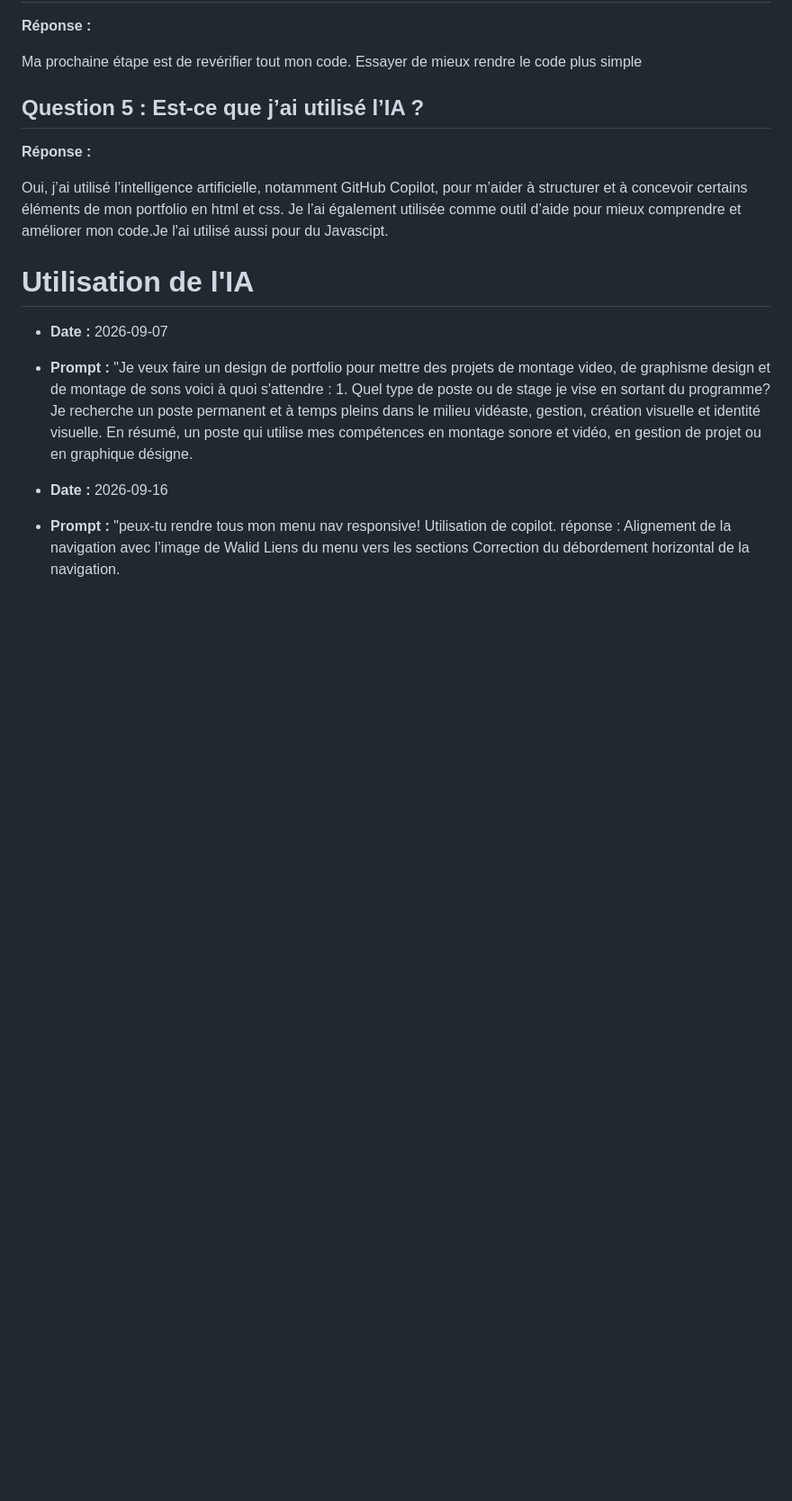
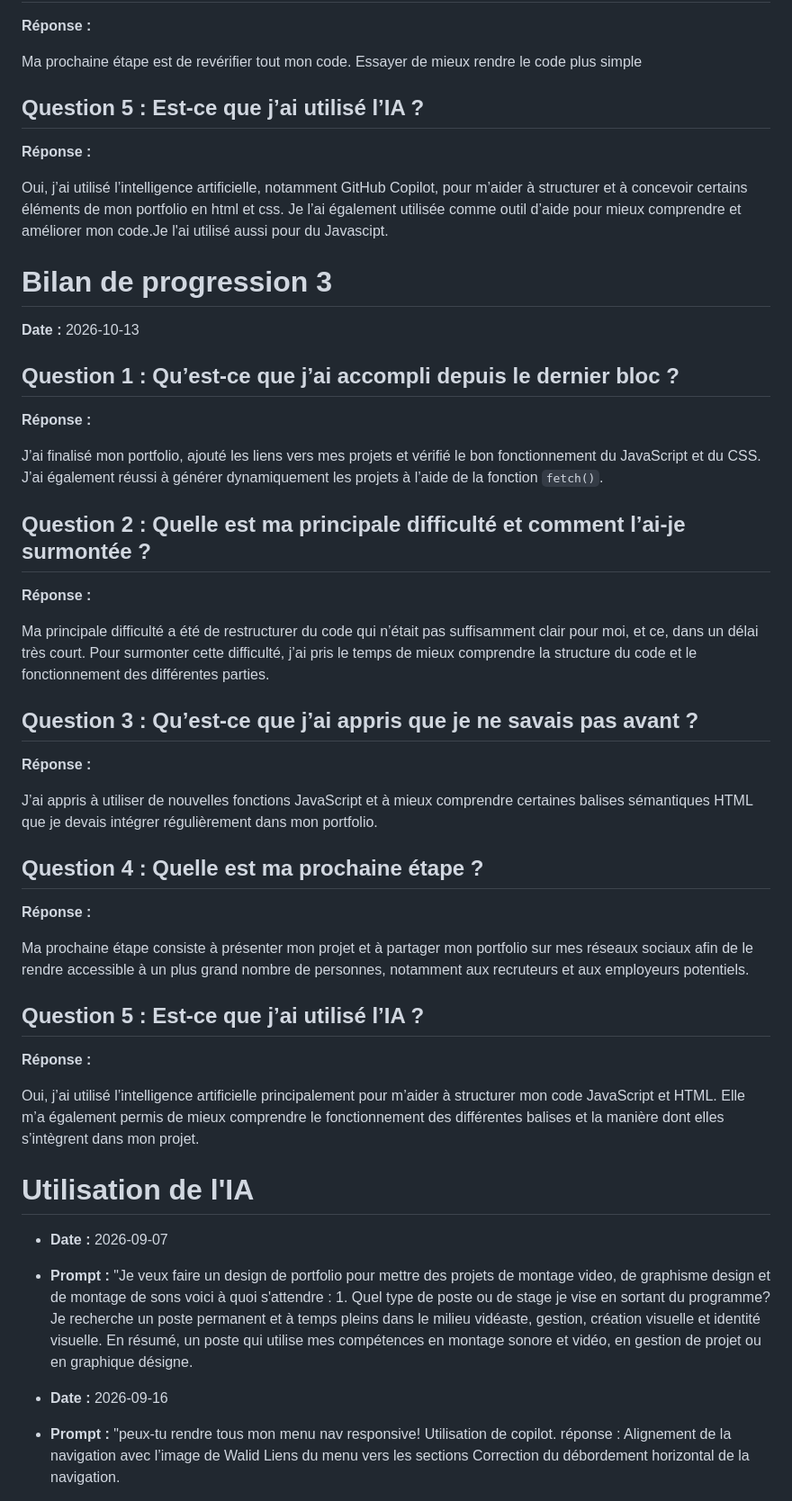
Before and after one commit to 1813828/portfolio-walid-cheour, a Markdown page: documentation/JOURNAL.md, the part around the change. Shown at 90% size. Drawn GitHub-style; blank space fills up the shorter version.

Commit message:
bilan de progression 3

```diff
--- a/documentation/JOURNAL.md
+++ b/documentation/JOURNAL.md
@@ -115,6 +115,47 @@ Ma prochaine étape est de revérifier tout mon code. Essayer de mieux rendre le
 **Réponse :**
 
 Oui, j’ai utilisé l’intelligence artificielle, notamment GitHub Copilot, pour m’aider à structurer et à concevoir certains éléments de mon portfolio en html et css. Je l’ai également utilisée comme outil d’aide pour mieux comprendre et améliorer mon code.Je l'ai utilisé aussi pour du Javascipt.
+
+
+
+
+# Bilan de progression 3
+
+**Date :** 2026-10-13
+
+## Question 1 : Qu’est-ce que j’ai accompli depuis le dernier bloc ?
+
+**Réponse :**
+
+J’ai finalisé mon portfolio, ajouté les liens vers mes projets et vérifié le bon fonctionnement du JavaScript et du CSS. J’ai également réussi à générer dynamiquement les projets à l’aide de la fonction `fetch()`.
+
+## Question 2 : Quelle est ma principale difficulté et comment l’ai-je surmontée ?
+
+**Réponse :**
+
+Ma principale difficulté a été de restructurer du code qui n’était pas suffisamment clair pour moi, et ce, dans un délai très court. Pour surmonter cette difficulté, j’ai pris le temps de mieux comprendre la structure du code et le fonctionnement des différentes parties.
+
+## Question 3 : Qu’est-ce que j’ai appris que je ne savais pas avant ?
+
+**Réponse :**
+
+J’ai appris à utiliser de nouvelles fonctions JavaScript et à mieux comprendre certaines balises sémantiques HTML que je devais intégrer régulièrement dans mon portfolio.
+
+## Question 4 : Quelle est ma prochaine étape ?
+
+**Réponse :**
+
+Ma prochaine étape consiste à présenter mon projet et à partager mon portfolio sur mes réseaux sociaux afin de le rendre accessible à un plus grand nombre de personnes, notamment aux recruteurs et aux employeurs potentiels.
+
+## Question 5 : Est-ce que j’ai utilisé l’IA ?
+
+**Réponse :**
+
+Oui, j’ai utilisé l’intelligence artificielle principalement pour m’aider à structurer mon code JavaScript et HTML. Elle m’a également permis de mieux comprendre le fonctionnement des différentes balises et la manière dont elles s’intègrent dans mon projet.
+
+
+
+
 
 
 # Utilisation de l'IA
```
